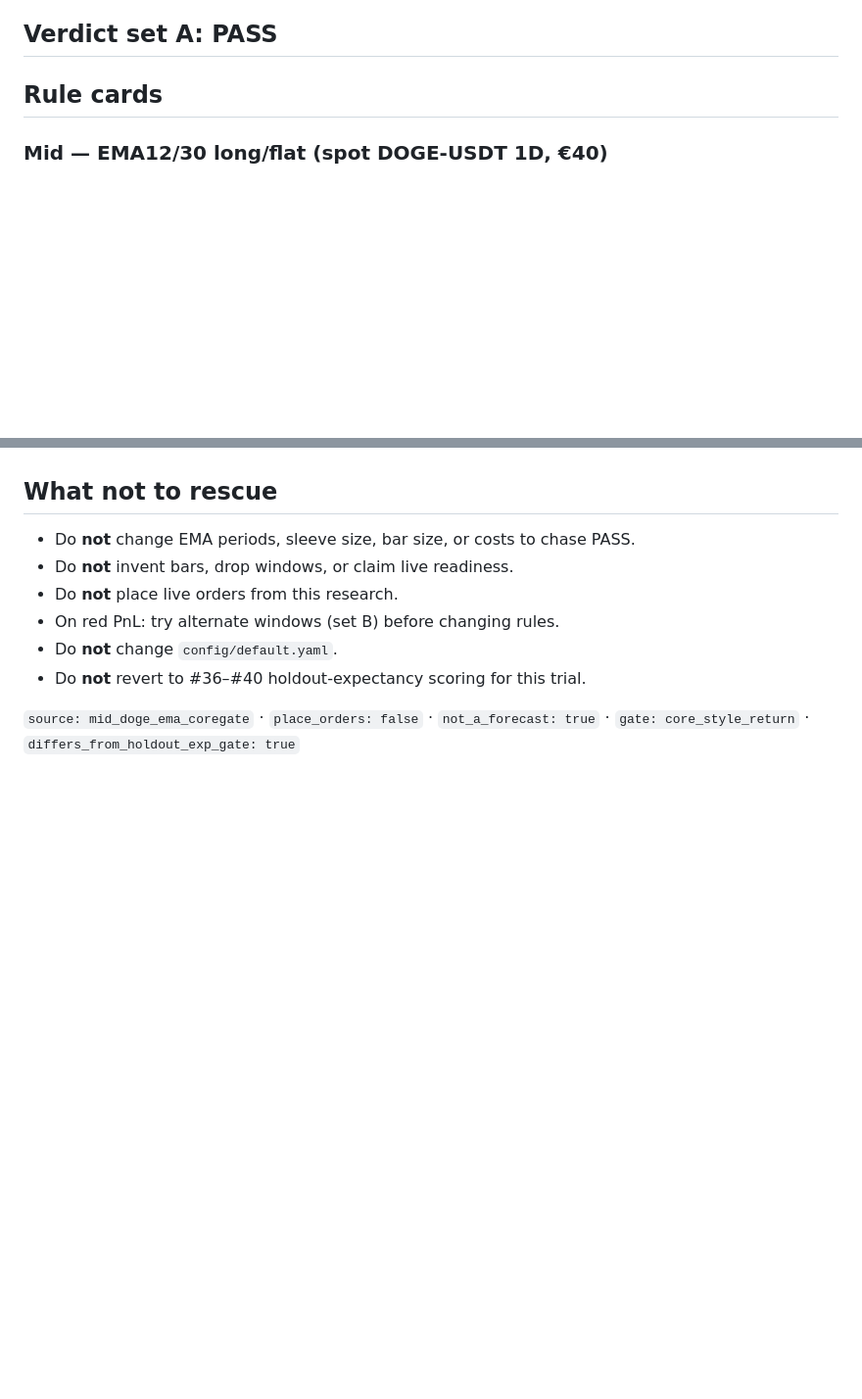
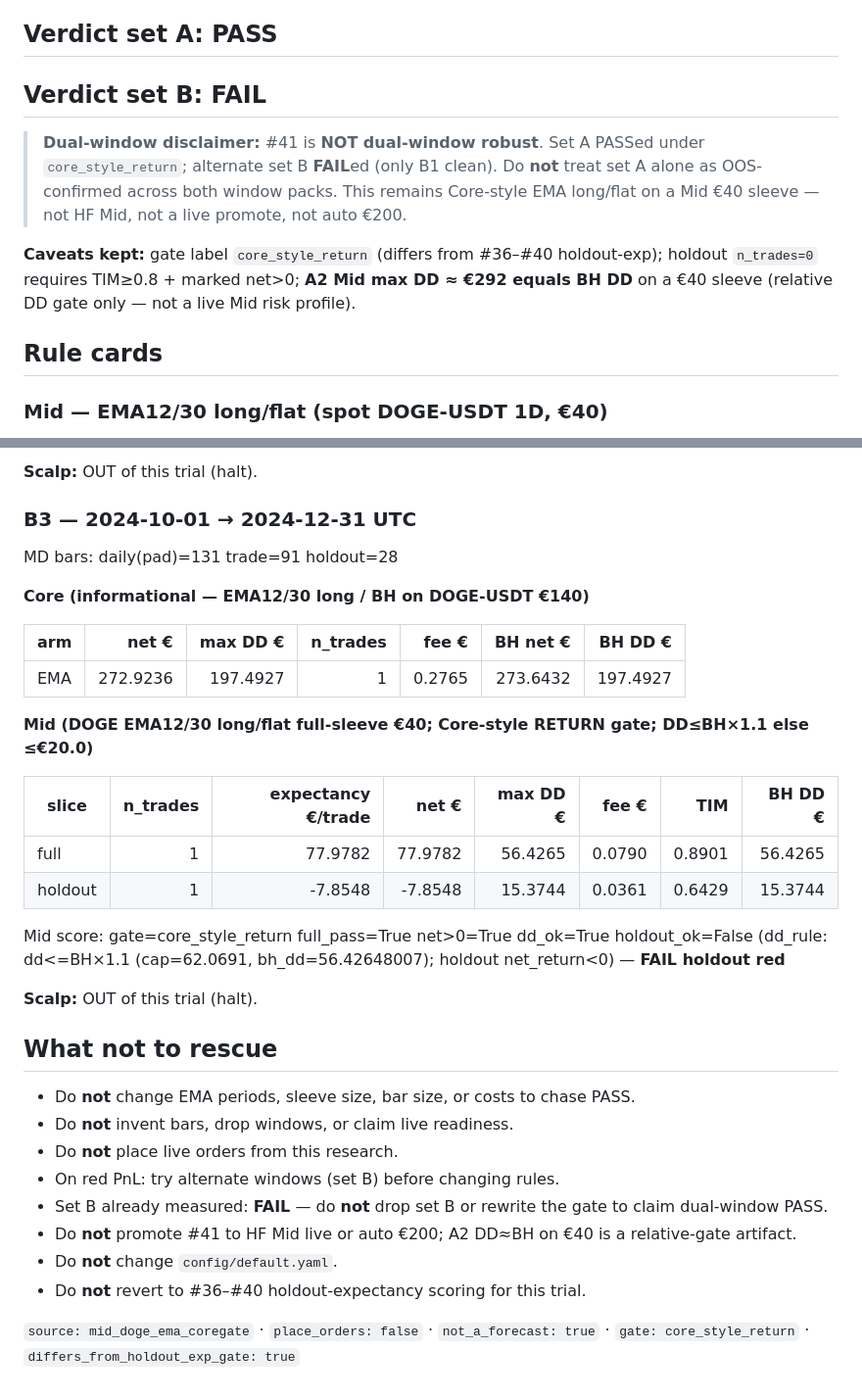
Before and after one commit to Atlas-Interactive-HQ/Trading-Systems, a Markdown page: phase1/41-mid-doge-ema-coregate.md, 2 parts joined by grey strips. Shown at 98% size. Rendered like a GitHub page; blank space fills up the shorter version.

```diff
--- a/phase1/41-mid-doge-ema-coregate.md
+++ b/phase1/41-mid-doge-ema-coregate.md
@@ -5,6 +5,11 @@
 **Family:** Mid **EMA12/30 long/flat** on **DOGE-USDT 1D** — SAME Core rule (`EmaTrendV1` / `walk_long_flat` / three-tier Core arm) at Mid €40. **Gate:** Core-style RETURN (honest reuse of what measured plus). **This gate intentionally differs from Mid #36–#40 holdout-expectancy gate** (fragile low-n). Scalp halted.
 
 ## Verdict set A: **PASS**
+## Verdict set B: **FAIL**
+
+> **Dual-window disclaimer:** #41 is **NOT dual-window robust**. Set A PASSed under `core_style_return`; alternate set B **FAIL**ed (only B1 clean). Do **not** treat set A alone as OOS-confirmed across both window packs. This remains Core-style EMA long/flat on a Mid €40 sleeve — not HF Mid, not a live promote, not auto €200.
+
+**Caveats kept:** gate label `core_style_return` (differs from #36–#40 holdout-exp); holdout `n_trades=0` requires TIM≥0.8 + marked net>0; **A2 Mid max DD ≈ €292 equals BH DD** on a €40 sleeve (relative DD gate only — not a live Mid risk profile).
 
 ## Rule cards
 
@@ -106,9 +161,33 @@ Mid score: gate=core_style_return full_pass=True net>0=True dd_ok=True holdout_o
+**Scalp:** OUT of this trial (halt).
+
+### B3 — 2024-10-01 → 2024-12-31 UTC
+
+MD bars: daily(pad)=131 trade=91 holdout=28
+
+**Core (informational — EMA12/30 long / BH on DOGE-USDT €140)**
+
+| arm | net € | max DD € | n_trades | fee € | BH net € | BH DD € |
+|---|---:|---:|---:|---:|---:|---:|
+| EMA | 272.9236 | 197.4927 | 1 | 0.2765 | 273.6432 | 197.4927 |
+
+**Mid (DOGE EMA12/30 long/flat full-sleeve €40; Core-style RETURN gate; DD≤BH×1.1 else ≤€20.0)**
+
+| slice | n_trades | expectancy €/trade | net € | max DD € | fee € | TIM | BH DD € |
+|---|---:|---:|---:|---:|---:|---:|---:|
+| full | 1 | 77.9782 | 77.9782 | 56.4265 | 0.0790 | 0.8901 | 56.4265 |
+| holdout | 1 | -7.8548 | -7.8548 | 15.3744 | 0.0361 | 0.6429 | 15.3744 |
+Mid score: gate=core_style_return full_pass=True net>0=True dd_ok=True holdout_ok=False (dd_rule: dd<=BH×1.1 (cap=62.0691, bh_dd=56.42648007); holdout net_return<0) — **FAIL holdout red**
+
+**Scalp:** OUT of this trial (halt).
+
 ## What not to rescue
 
 - Do **not** change EMA periods, sleeve size, bar size, or costs to chase PASS.
 - Do **not** invent bars, drop windows, or claim live readiness.
 - Do **not** place live orders from this research.
 - On red PnL: try alternate windows (set B) before changing rules.
+- Set B already measured: **FAIL** — do **not** drop set B or rewrite the gate to claim dual-window PASS.
+- Do **not** promote #41 to HF Mid live or auto €200; A2 DD≈BH on €40 is a relative-gate artifact.
 - Do **not** change `config/default.yaml`.
 - Do **not** revert to #36–#40 holdout-expectancy scoring for this trial.
 
```
Also changed, not shown: other parts of phase1/41-mid-doge-ema-coregate.md (+50 -0 lines).
